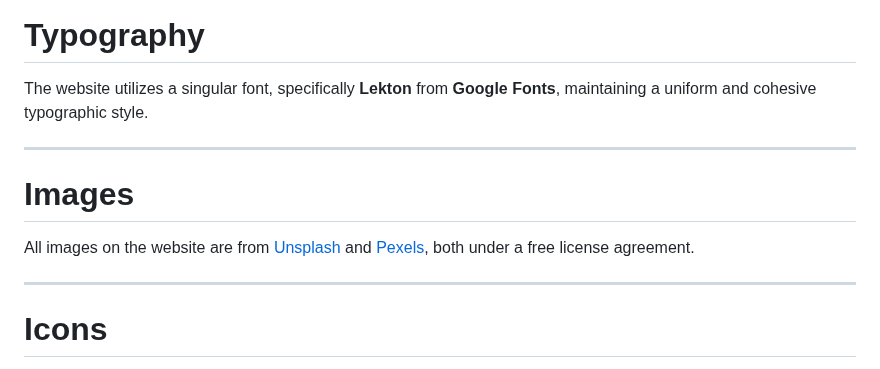
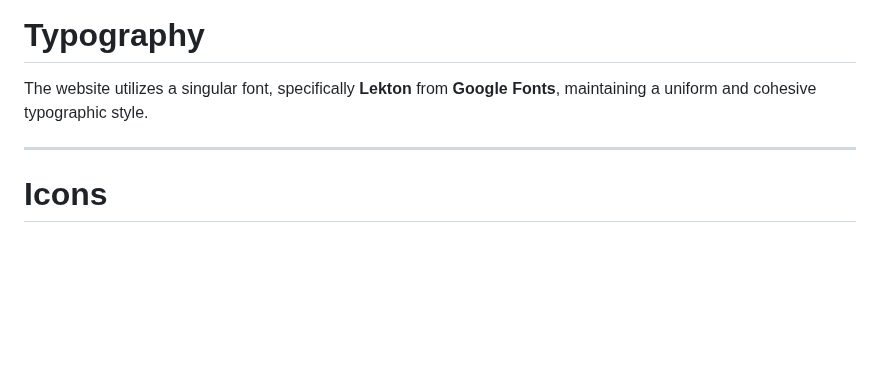
Before and after one commit to MaikonSchumann/portfolio-project1-vinylclub, a Markdown page: README.md, the part around the change. GitHub-like rendering; blank space fills up the shorter version.

Commit message:
docs(readme): images section removed as it is on credits now

```diff
--- a/README.md
+++ b/README.md
@@ -182,12 +182,6 @@ The website utilizes a singular font, specifically **Lekton** from **Google Font
 
 - - -
 
-# Images
-
-All images on the website are from [Unsplash](https://unsplash.com/) and [Pexels](https://www.pexels.com), both under a free license agreement.
-
-- - -
-
 # Icons
 The website's icons are sourced from [Font Awesome](https://fontawesome.com/icons), and are covered under a free license.
 
```
